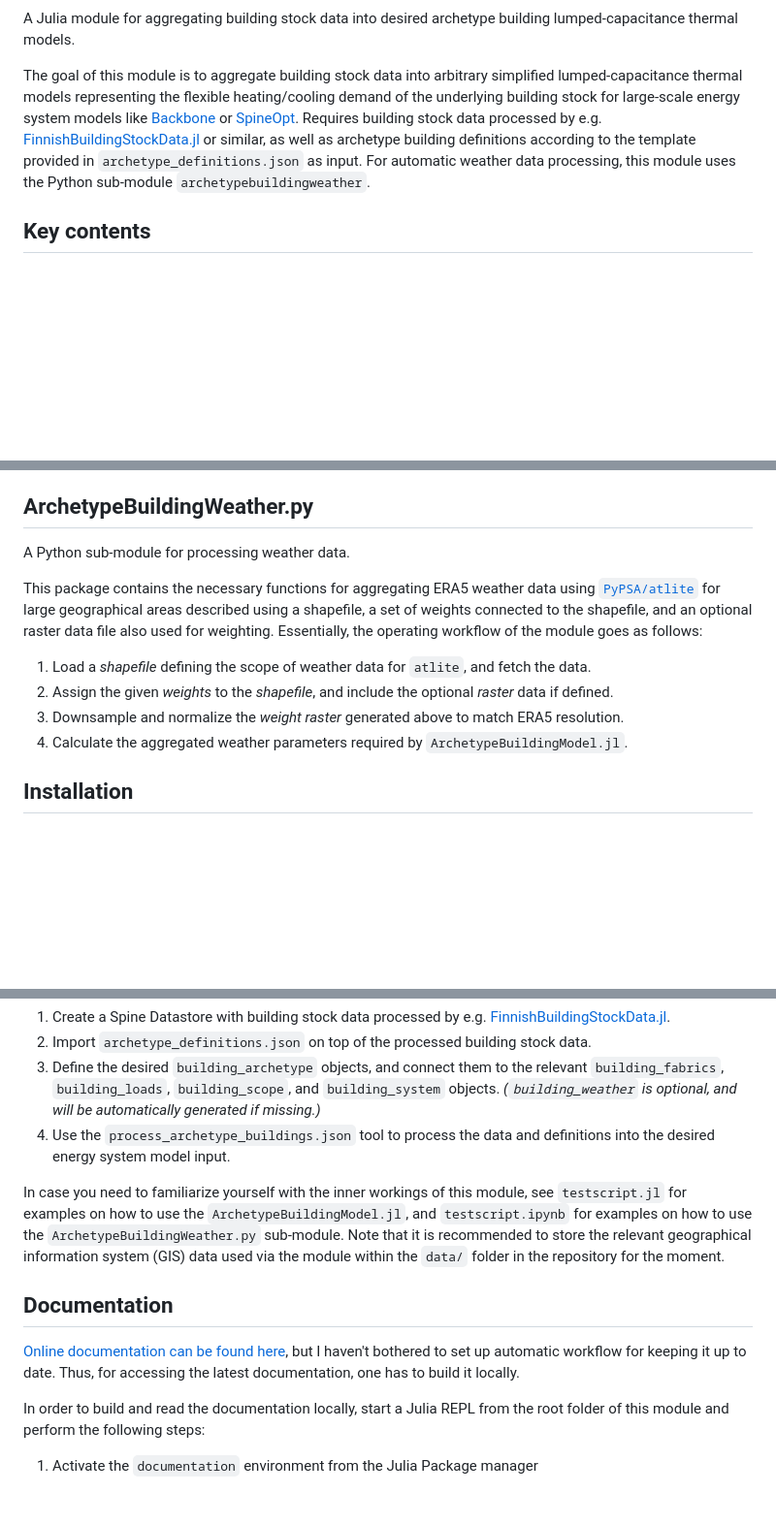
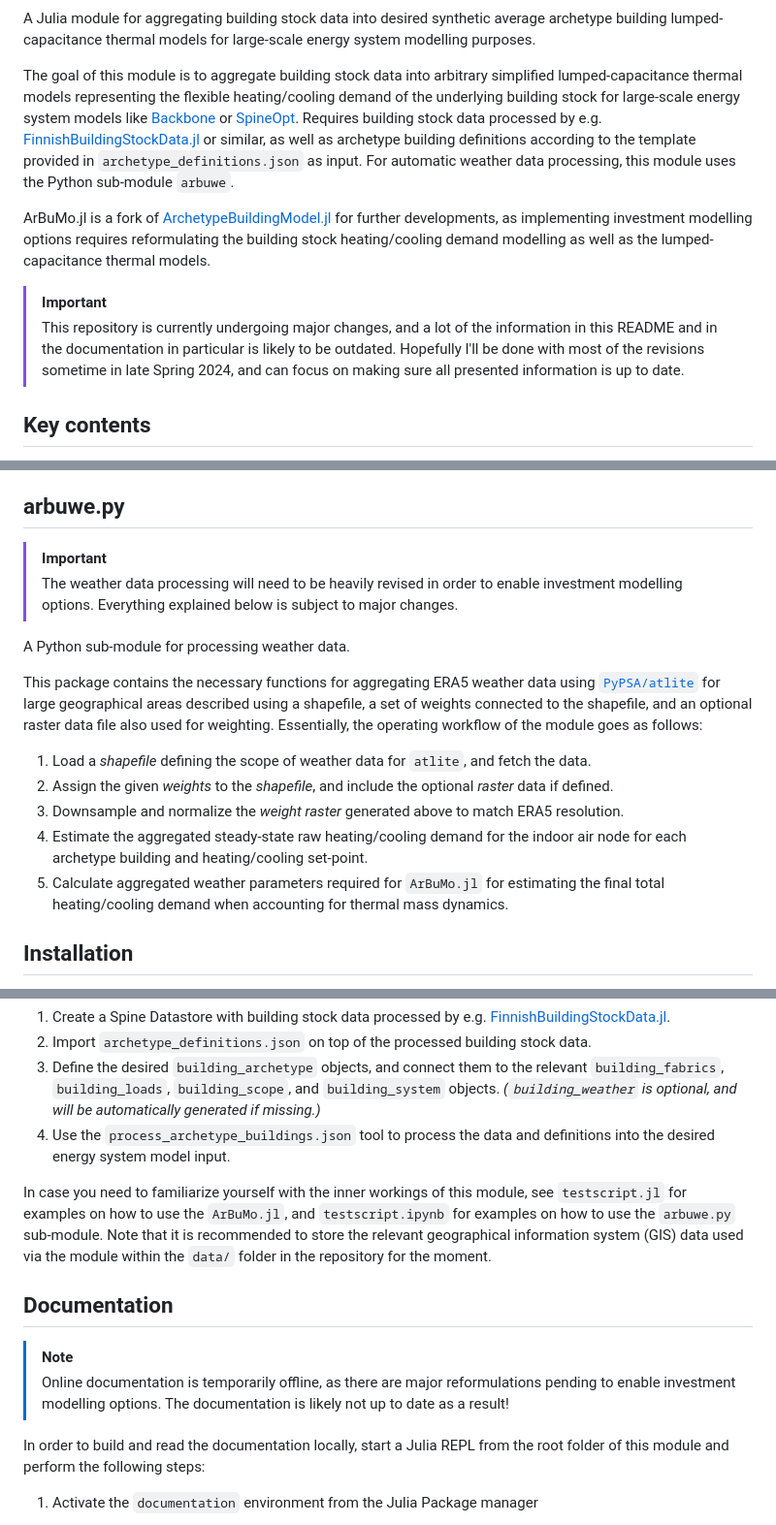
Before and after one commit to vttresearch/ArchetypeBuildingModel, a Markdown page: README.md, 3 parts joined by grey strips. Shown at 97% size. Rendered like a GitHub page; blank space fills up the shorter version.

```diff
--- a/README.md
+++ b/README.md
@@ -5,6 +3,7 @@
 [![license](https://img.shields.io/badge/license-MIT-brightgreen)](https://mit-license.org/)
 
-A Julia module for aggregating building stock data into desired archetype building lumped-capacitance thermal models.
+A Julia module for aggregating building stock data into desired synthetic average archetype building
+lumped-capacitance thermal models for large-scale energy system modelling purposes.
 
 The goal of this module is to aggregate building stock data into arbitrary
 simplified lumped-capacitance thermal models representing the flexible
@@ -13,7 +12,17 @@ energy system models like [Backbone](https://cris.vtt.fi/en/publications/backbon
 or [SpineOpt](https://github.com/Spine-project/SpineOpt.jl).
 Requires building stock data processed by e.g. [FinnishBuildingStockData.jl](https://github.com/vttresearch/FinnishBuildingStockData) or similar,
 as well as archetype building definitions according to the template provided in `archetype_definitions.json` as input.
-For automatic weather data processing, this module uses the Python sub-module `archetypebuildingweather`.
+For automatic weather data processing, this module uses the Python sub-module `arbuwe`.
+
+ArBuMo.jl is a fork of [ArchetypeBuildingModel.jl](https://github.com/vttresearch/ArchetypeBuildingModel) for further developments,
+as implementing investment modelling options requires reformulating the building stock heating/cooling demand modelling
+as well as the lumped-capacitance thermal models.
+
+>[!IMPORTANT]
+>This repository is currently undergoing major changes, and a lot of the information in this README
+>and in the documentation in particular is likely to be outdated.
+>Hopefully I'll be done with most of the revisions sometime in late Spring 2024,
+>and can focus on making sure all presented information is up to date.
 
 
 ## Key contents
@@ -30,7 +39,11 @@ For automatic weather data processing, this module uses the Python sub-module `a
 10. `figs/` contains automatically output diagnostic figures about the automatic weather data aggregation.
 
 
-## ArchetypeBuildingWeather.py
+## arbuwe.py
+
+>[!IMPORTANT]
+>The weather data processing will need to be heavily revised in order to enable investment modelling options.
+>Everything explained below is subject to major changes.
 
 A Python sub-module for processing weather data.
 
@@ -43,7 +56,8 @@ Essentially, the operating workflow of the module goes as follows:
 1. Load a *shapefile* defining the scope of weather data for `atlite`, and fetch the data.
 2. Assign the given *weights* to the *shapefile*, and include the optional *raster* data if defined.
 3. Downsample and normalize the *weight raster* generated above to match ERA5 resolution.
-4. Calculate the aggregated weather parameters required by `ArchetypeBuildingModel.jl`.
+4. Estimate the aggregated steady-state raw heating/cooling demand for the indoor air node for each archetype building and heating/cooling set-point.
+5. Calculate aggregated weather parameters required for `ArBuMo.jl` for estimating the final total heating/cooling demand when accounting for thermal mass dynamics.
 
 
 ## Installation
@@ -74,17 +88,17 @@ with the following rough steps:
 4. Use the `process_archetype_buildings.json` tool to process the data and definitions into the desired energy system model input.
 
 In case you need to familiarize yourself with the inner workings of this module,
-see `testscript.jl` for examples on how to use the `ArchetypeBuildingModel.jl`,
-and `testscript.ipynb` for examples on how to use the `ArchetypeBuildingWeather.py` sub-module.
+see `testscript.jl` for examples on how to use the `ArBuMo.jl`,
+and `testscript.ipynb` for examples on how to use the `arbuwe.py` sub-module.
 Note that it is recommended to store the relevant geographical information system (GIS)
 data used via the module within the `data/` folder in the repository for the moment.
 
 
 ## Documentation
 
-[Online documentation can be found here](https://vttresearch.github.io/ArchetypeBuildingModel/),
-but I haven't bothered to set up automatic workflow for keeping it up to date.
-Thus, for accessing the latest documentation, one has to build it locally.
+>[!NOTE]
+>Online documentation is temporarily offline, as there are major reformulations pending to enable investment modelling options.
+>The documentation is likely not up to date as a result!
 
 In order to build and read the documentation locally,
 start a Julia REPL from the root folder of this module and perform the following steps:
```
Also changed, not shown: other parts of README.md (+3 -9 lines).
